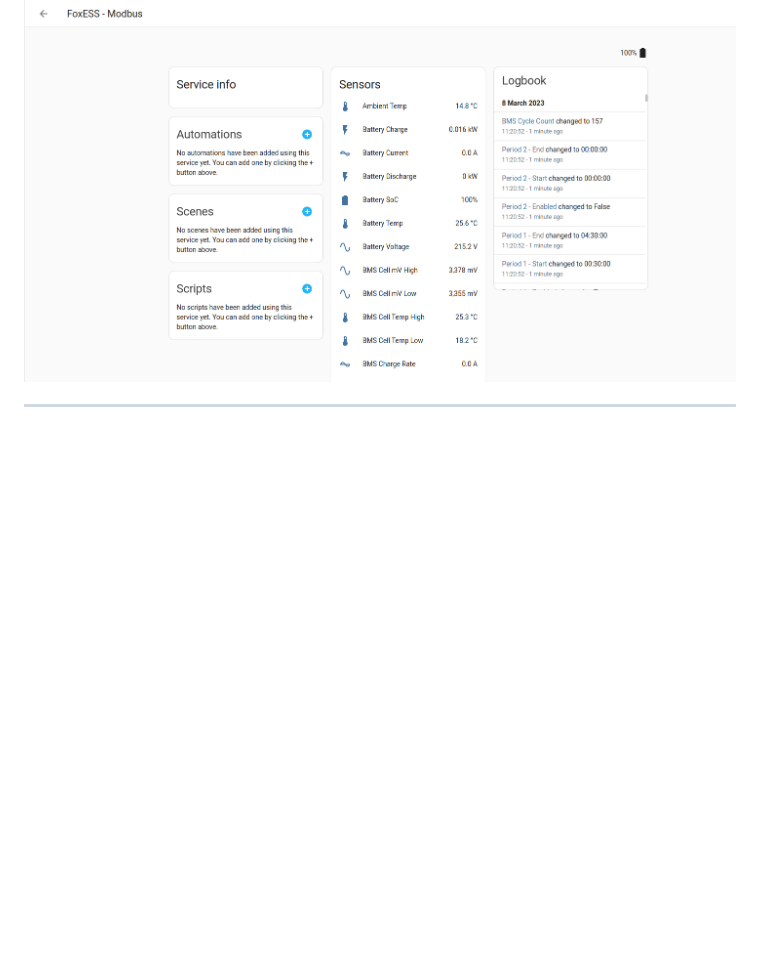
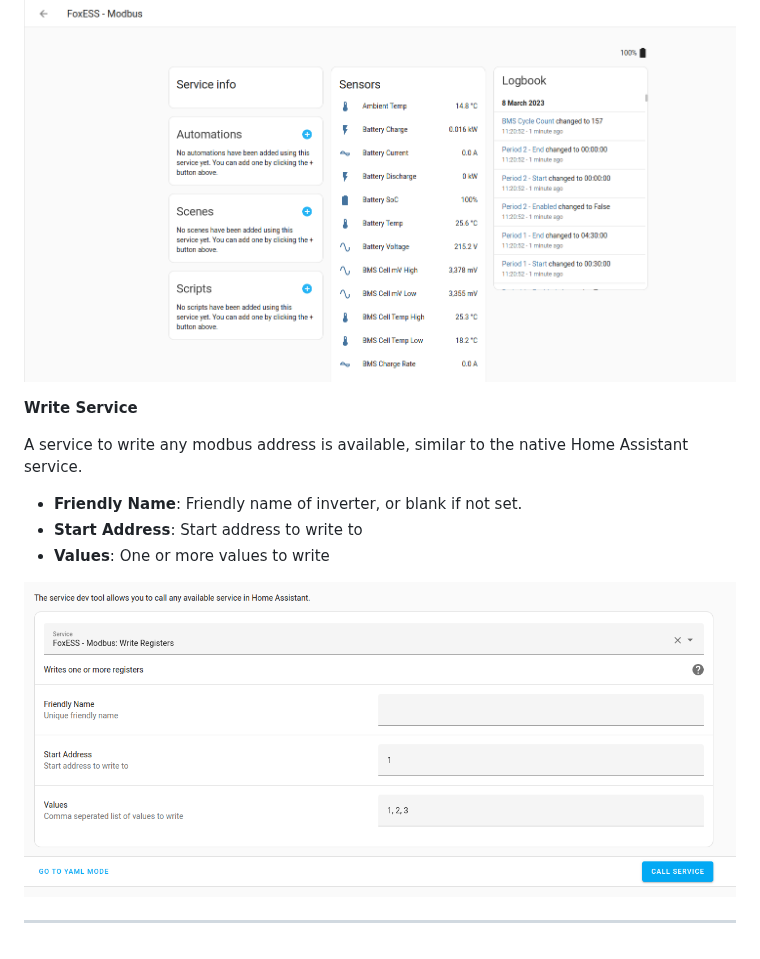
Before and after one commit to nathanmarlor/foxess_modbus, a Markdown page: README.md, the part around the change. Rendered like a GitHub page; pictures changed too: images/service.png (added); blank space fills up the shorter version.

Commit message:
Updated readme for write service

```diff
--- a/README.md
+++ b/README.md
@@ -80,6 +80,16 @@ Recommend installation through [HACS][hacs]
 
 ![Example](images/example.png)
 
+<b>Write Service</b></p>
+
+A service to write any modbus address is available, similar to the native Home Assistant service.
+
+- **Friendly Name**: Friendly name of inverter, or blank if not set.
+- **Start Address**: Start address to write to
+- **Values**: One or more values to write
+
+![Service](images/service.png)
+
 ---
 
 [black]: https://github.com/psf/black
```
